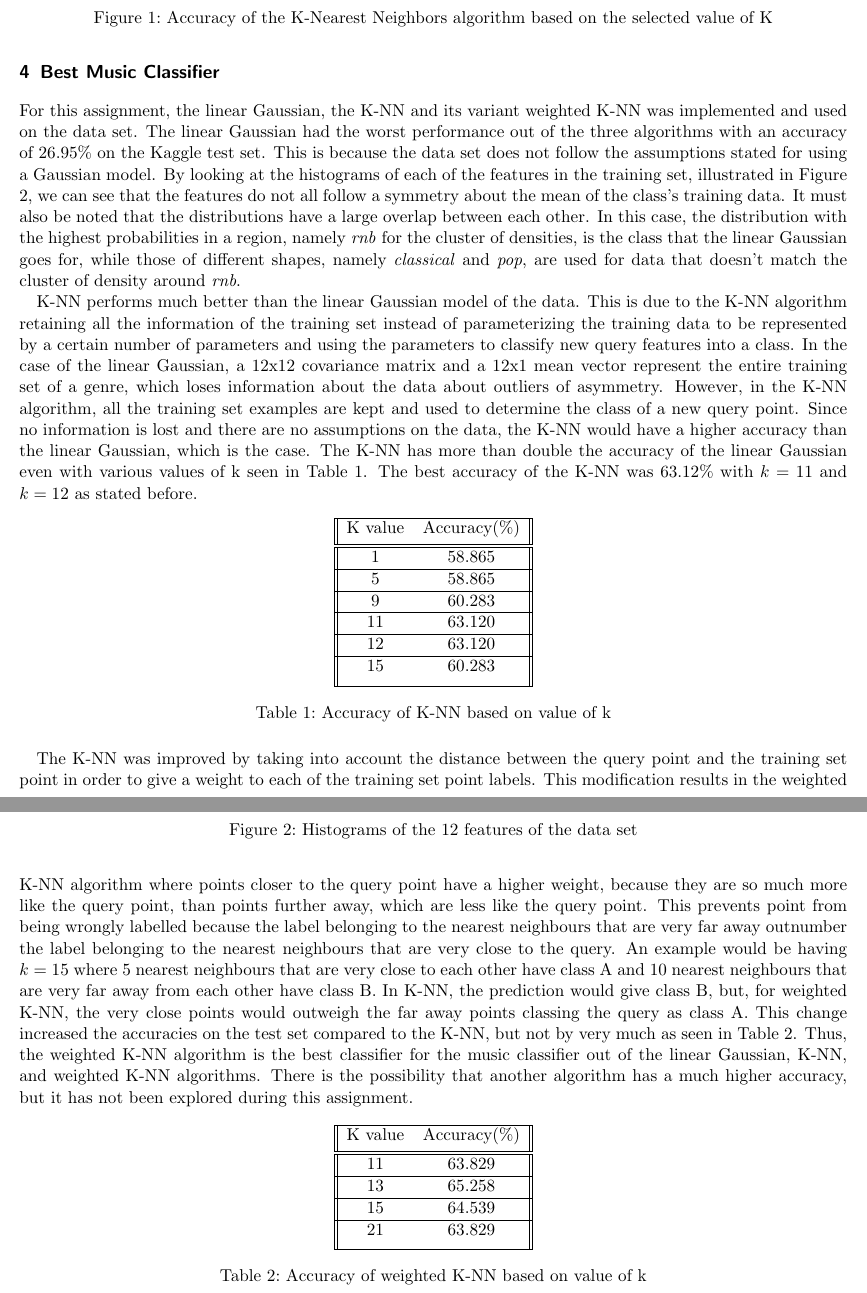
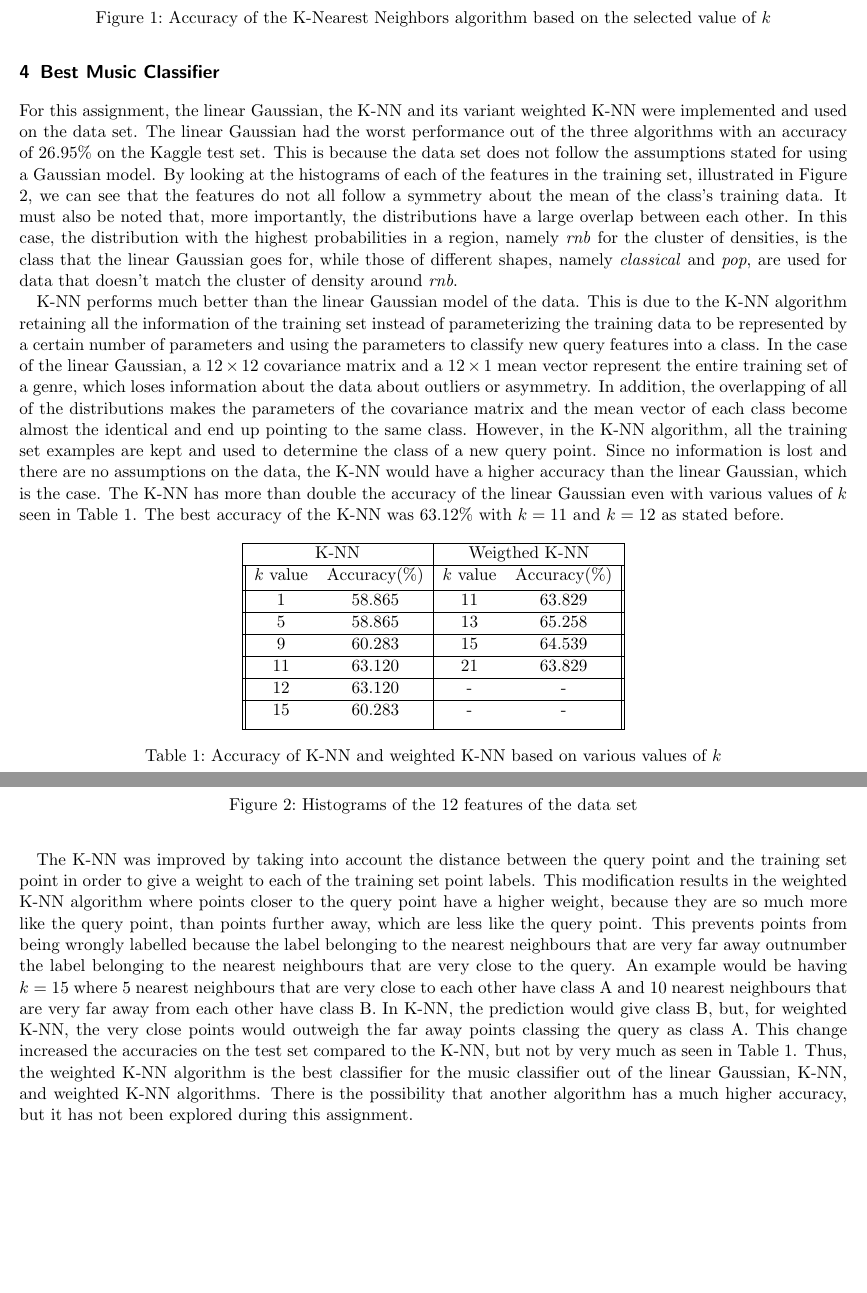
Before and after one commit to acoulombe/ECSE526, a LaTeX document (A2_MusicClassifier/Report/Report.tex): two parts of pages 2 and 3 of 3, joined at a grey line, cut so that both start at the same text, the shorter picture padded with empty space. Compiled offline with pdfLaTeX.

Commit message:
Correct Errors in Report and pushed discussion

```diff
--- a/A2_MusicClassifier/Report/Report.tex
+++ b/A2_MusicClassifier/Report/Report.tex
@@ -39,13 +39,13 @@ By the two extremes demonstrated previously, a value of k between the extremes w
 \begin{figure}[ht]
 \centering
 \includegraphics[scale=0.75]{Figure_1.png}
-\caption{Accuracy of the K-Nearest Neighbors algorithm based on the selected value of K}
+\caption{Accuracy of the K-Nearest Neighbors algorithm based on the selected value of $k$}
 \label{fig:F1}
 \end{figure}
 
 \section{Best Music Classifier}
 
-For this assignment, the linear Gaussian, the K-NN and its variant weighted K-NN was implemented and used on the data set. The linear Gaussian had the worst performance out of the three algorithms with an accuracy of $26.95\%$ on the Kaggle test set. This is because the data set does not follow the assumptions stated for using a Gaussian model. By looking at the histograms of each of the features in the training set, illustrated in Figure \ref{fig:F14}, we can see that the features do not all follow a symmetry about the mean of the class's training data. It must also be noted that the distributions have a large overlap between each other. In this case, the distribution with the highest probabilities in a region, namely \textit{rnb} for the cluster of densities, is the class that the linear Gaussian goes for, while those of different shapes, namely \textit{classical} and \textit{pop}, are used for data that doesn't match the cluster of density around \textit{rnb}.
+For this assignment, the linear Gaussian, the K-NN and its variant weighted K-NN were implemented and used on the data set. The linear Gaussian had the worst performance out of the three algorithms with an accuracy of $26.95\%$ on the Kaggle test set. This is because the data set does not follow the assumptions stated for using a Gaussian model. By looking at the histograms of each of the features in the training set, illustrated in Figure \ref{fig:F14}, we can see that the features do not all follow a symmetry about the mean of the class's training data. It must also be noted that, more importantly, the distributions have a large overlap between each other. In this case, the distribution with the highest probabilities in a region, namely \textit{rnb} for the cluster of densities, is the class that the linear Gaussian goes for, while those of different shapes, namely \textit{classical} and \textit{pop}, are used for data that doesn't match the cluster of density around \textit{rnb}.
 
 %Add figure to document
 \begin{figure}[ht]
@@ -66,50 +66,33 @@ For this assignment, the linear Gaussian, the K-NN and its variant weighted K-NN
 \label{fig:F14}
 \end{figure}
 
-K-NN performs much better than the linear Gaussian model of the data. This is due to the K-NN algorithm retaining all the information of the training set instead of parameterizing the training data to be represented by a certain number of parameters and using the parameters to  classify new query features into a class. In the case of the linear Gaussian, a 12x12 covariance matrix and a 12x1 mean vector represent the entire training set of a genre, which loses information about the data about outliers of asymmetry. However, in the K-NN algorithm, all the training set examples are kept and used to determine the class of a new query point. Since no information is lost and there are no assumptions on the data, the K-NN would have a higher accuracy than the linear Gaussian, which is the case. The K-NN has more than double the accuracy of the linear Gaussian even with various values of k seen in Table \ref{table:T0}. The best accuracy of the K-NN was $63.12\%$ with $k=11$ and $k=12$ as stated before.
+K-NN performs much better than the linear Gaussian model of the data. This is due to the K-NN algorithm retaining all the information of the training set instead of parameterizing the training data to be represented by a certain number of parameters and using the parameters to  classify new query features into a class. In the case of the linear Gaussian, a $12\times 12$ covariance matrix and a $12\times 1$ mean vector represent the entire training set of a genre, which loses information about the data about outliers or asymmetry. In addition, the overlapping of all of the distributions makes the parameters of the covariance matrix and the mean vector of each class become almost the identical and end up pointing to the same class. However, in the K-NN algorithm, all the training set examples are kept and used to determine the class of a new query point. Since no information is lost and there are no assumptions on the data, the K-NN would have a higher accuracy than the linear Gaussian, which is the case. The K-NN has more than double the accuracy of the linear Gaussian even with various values of $k$ seen in Table \ref{table:T0}. The best accuracy of the K-NN was $63.12\%$ with $k=11$ and $k=12$ as stated before.
 
 \begin{table}[ht]
 \centering
- \begin{tabular}{||c c||}
+ \begin{tabular}{||c c | c c||}
  \hline
- K value & Accuracy(\%) \\ [0.5ex]
- \hline\hline
- 1 & 58.865 \\
+ \multicolumn{2}{|c|}{K-NN} & \multicolumn{2}{|c|}{Weigthed K-NN}\\
  \hline
- 5 & 58.865 \\
+ $k$ value & Accuracy(\%) & $k$ value & Accuracy(\%) \\ [0.5ex]
  \hline
- 9 & 60.283 \\
+ 1 & 58.865 & 11 & 63.829 \\
  \hline
- 11 & 63.120 \\
+ 5 & 58.865 & 13 & 65.258\\
  \hline
- 12 & 63.120 \\
+ 9 & 60.283 & 15 & 64.539\\
  \hline
- 15 & 60.283 \\ [1ex]
+ 11 & 63.120 & 21 & 63.829 \\
+ \hline
+ 12 & 63.120 & - & - \\
+ \hline
+ 15 & 60.283 & - & - \\ [1ex]
  \hline
 \end{tabular}
-\caption{Accuracy of K-NN based on value of k}
+\caption{Accuracy of K-NN and weighted K-NN based on various values of $k$}
 \label{table:T0}
 \end{table}
 
-The K-NN was improved by taking into account the distance between the query point and the training set point in order to give a weight to each of the training set point labels. This modification results in the weighted K-NN algorithm where points closer to the query point have a higher weight, because they are so much more like the query point, than points further away, which are less like the query point. This prevents point from being wrongly labelled because the label belonging to the nearest neighbours that are very far away outnumber the label belonging to the nearest neighbours that are very close to the query. An example would be having $k=15$ where 5 nearest neighbours that are very close to each other have class A and 10 nearest neighbours that are very far away from each other have class B. In K-NN, the prediction would give class B, but, for weighted K-NN, the very close points would outweigh the far away points classing the query as class A. This change increased the accuracies on the test set compared to the K-NN, but not by very much as seen in Table \ref{table:T1}. Thus, the weighted K-NN algorithm is the best classifier for the music classifier out of the linear Gaussian, K-NN, and weighted K-NN algorithms. There is the possibility that another algorithm has a much higher accuracy, but it has not been explored during this assignment.
-
-\begin{table}[ht]
-\centering
- \begin{tabular}{||c c||}
- \hline
- K value & Accuracy(\%) \\ [0.5ex]
- \hline\hline
- 11 & 63.829 \\
- \hline
- 13 & 65.258 \\
- \hline
- 15 & 64.539 \\
- \hline
- 21 & 63.829 \\[1ex]
- \hline
-\end{tabular}
-\caption{Accuracy of weighted K-NN based on value of k}
-\label{table:T1}
-\end{table}
+The K-NN was improved by taking into account the distance between the query point and the training set point in order to give a weight to each of the training set point labels. This modification results in the weighted K-NN algorithm where points closer to the query point have a higher weight, because they are so much more like the query point, than points further away, which are less like the query point. This prevents points from being wrongly labelled because the label belonging to the nearest neighbours that are very far away outnumber the label belonging to the nearest neighbours that are very close to the query. An example would be having $k=15$ where 5 nearest neighbours that are very close to each other have class A and 10 nearest neighbours that are very far away from each other have class B. In K-NN, the prediction would give class B, but, for weighted K-NN, the very close points would outweigh the far away points classing the query as class A. This change increased the accuracies on the test set compared to the K-NN, but not by very much as seen in Table \ref{table:T0}. Thus, the weighted K-NN algorithm is the best classifier for the music classifier out of the linear Gaussian, K-NN, and weighted K-NN algorithms. There is the possibility that another algorithm has a much higher accuracy, but it has not been explored during this assignment.
 
 \end{document}
```
Also changed, not shown: A2_MusicClassifier/Report/Report.pdf, A2_MusicClassifier/Report/Report.tex (10 more changed lines).
